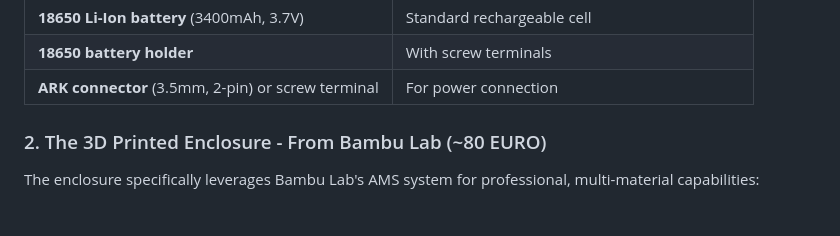
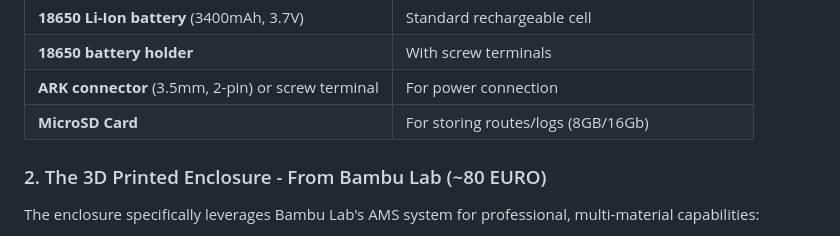
Before and after one commit to Mqr1oo/GLYPH, a Markdown page: README.md, the part around the change. Rendered like a GitHub page.

```diff
--- a/README.md
+++ b/README.md
@@ -150,6 +150,7 @@ All modules connect using standard Qwiic cables - zero soldering required.
 | **18650 Li-Ion battery** (3400mAh, 3.7V) | Standard rechargeable cell |
 | **18650 battery holder** | With screw terminals |
 | **ARK connector** (3.5mm, 2-pin) or screw terminal | For power connection |
+| **MicroSD Card** | For storing routes/logs (8GB/16Gb) |
 
 ### 2. The 3D Printed Enclosure - From Bambu Lab (~80 EURO)
 
```
